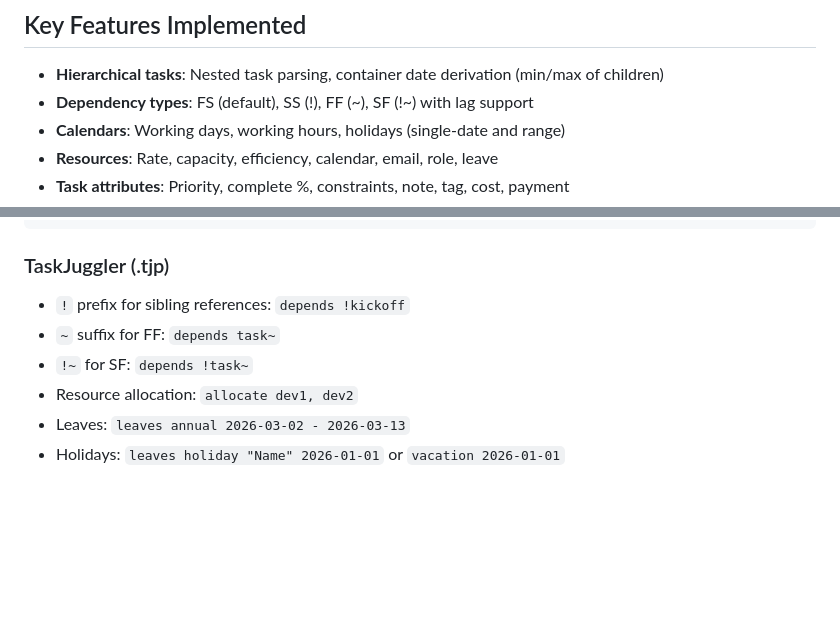
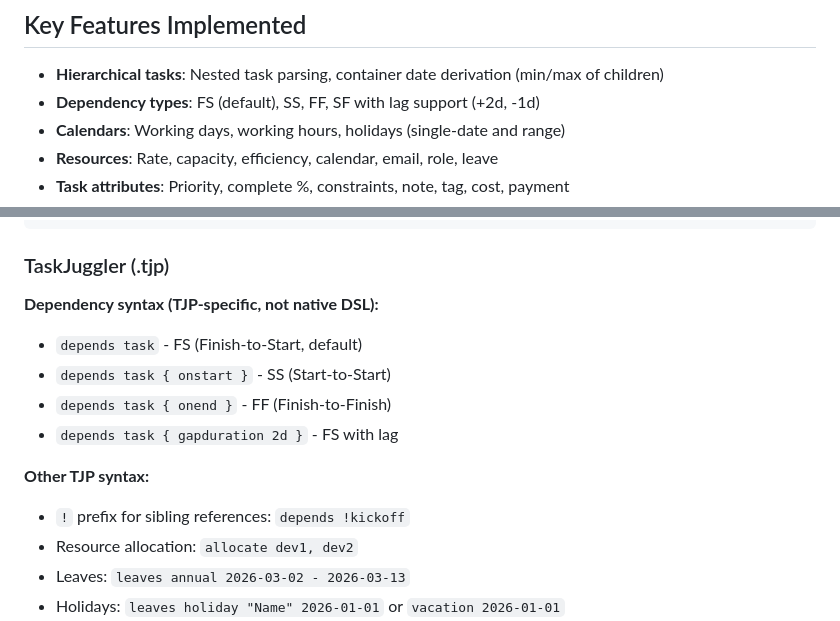
Before and after one commit to alanbld/utf8proj, a Markdown page: CLAUDE.md, 2 parts joined by grey strips. Rendered like a GitHub page; blank space fills up the shorter version.

Commit message:
Fix dependency syntax in CLAUDE.md to match grammar
- Remove undocumented ! and ~ dependency operators from Key Features
- Document explicit dependency keywords: FS, SS, FF, SF with lag (+2d, -1d)
- Clarify TJP-specific syntax (onstart, onend, gapduration) vs native DSL
- Align CLAUDE.md with grammar.pest and GRAMMAR.md

🤖 Generated with [Claude Code](https://claude.com/claude-code)

Co-Authored-By: Claude Opus 4.5 <noreply@anthropic.com>

```diff
--- a/CLAUDE.md
+++ b/CLAUDE.md
@@ -33,7 +33,7 @@ playground/             # Browser-based playground
 ## Key Features Implemented
 
 - **Hierarchical tasks**: Nested task parsing, container date derivation (min/max of children)
-- **Dependency types**: FS (default), SS (!), FF (~), SF (!~) with lag support
+- **Dependency types**: FS (default), SS, FF, SF with lag support (+2d, -1d)
 - **Calendars**: Working days, working hours, holidays (single-date and range)
 - **Resources**: Rate, capacity, efficiency, calendar, email, role, leave
 - **Task attributes**: Priority, complete %, constraints, note, tag, cost, payment
@@ -710,9 +710,14 @@ report gantt "output/timeline.svg" {
 
 ### TaskJuggler (.tjp)
 
+**Dependency syntax (TJP-specific, not native DSL):**
+- `depends task` - FS (Finish-to-Start, default)
+- `depends task { onstart }` - SS (Start-to-Start)
+- `depends task { onend }` - FF (Finish-to-Finish)
+- `depends task { gapduration 2d }` - FS with lag
+
+**Other TJP syntax:**
 - `!` prefix for sibling references: `depends !kickoff`
-- `~` suffix for FF: `depends task~`
-- `!~` for SF: `depends !task~`
 - Resource allocation: `allocate dev1, dev2`
 - Leaves: `leaves annual 2026-03-02 - 2026-03-13`
 - Holidays: `leaves holiday "Name" 2026-01-01` or `vacation 2026-01-01`
```
